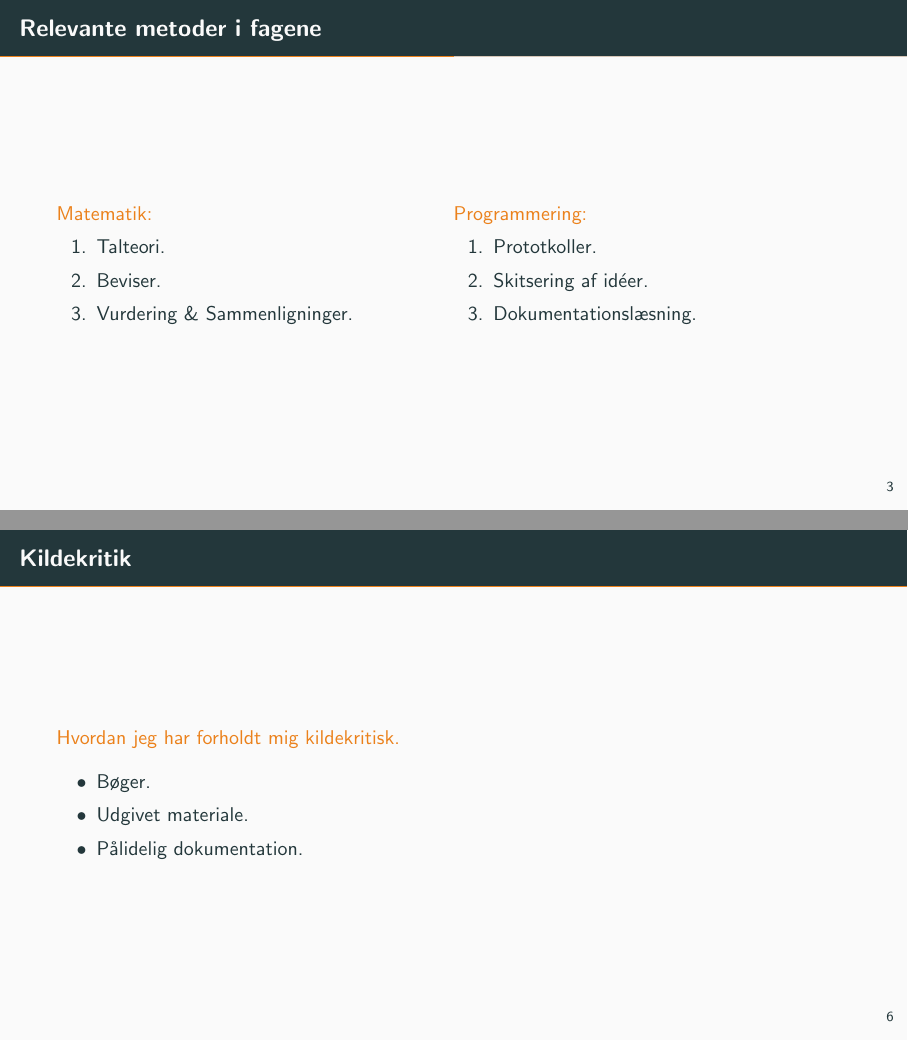
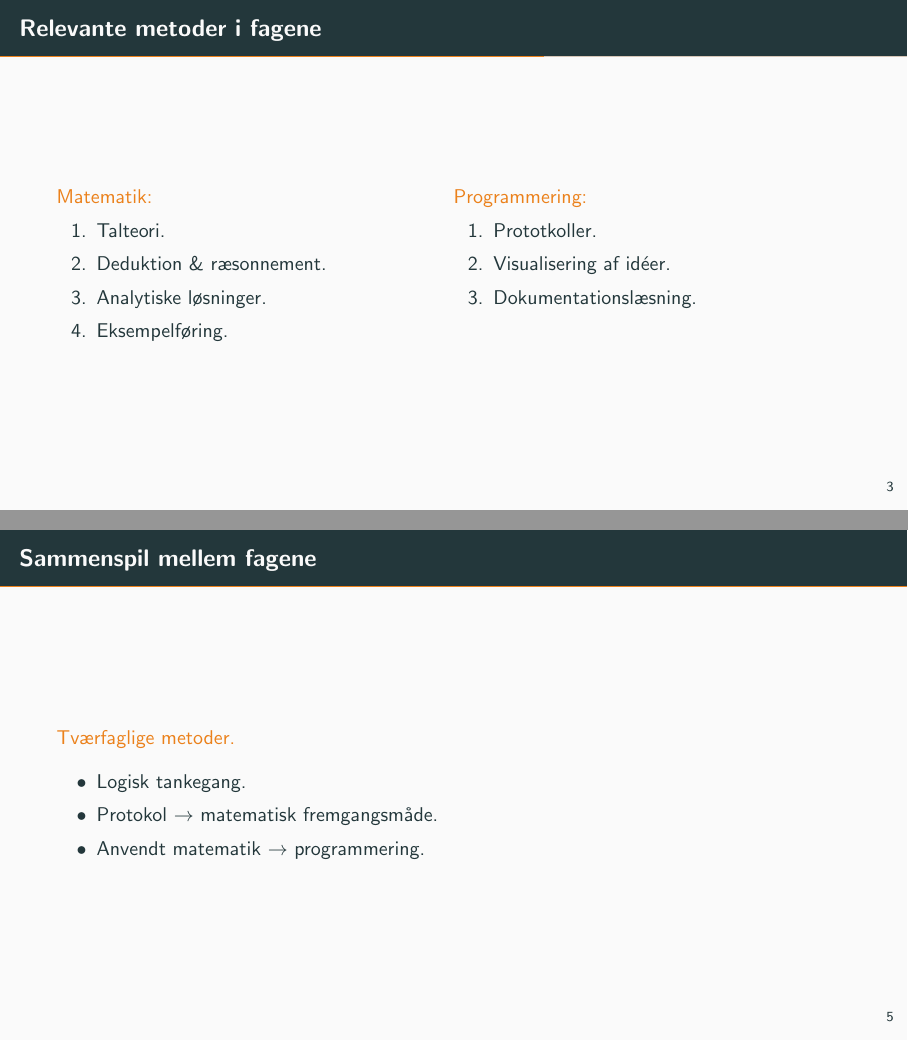
Before and after one commit to Tinggaard/sop, LaTeX slides (pres.tex): pages 5 and 8 of 8 before the commit and pages 5 and 7 of 7 after it, joined at a grey line. Compiled offline with pdfLaTeX.

Commit message:
Minor changes

```diff
--- a/pres.tex
+++ b/pres.tex
@@ -1,15 +1,12 @@
 \documentclass[10pt, aspectratio=169, usepdftitle=false]{beamer}
 
 \usetheme[progressbar=frametitle]{metropolis}
-% \usecolortheme{beaver}
-% \usecolortheme{fly}
-% \usecolortheme{beetle}
 \usepackage{appendixnumberbeamer} % Probably not needed
 \usepackage[danish]{babel}
 \usepackage{hyperref} %References
 \hypersetup{
     pdftitle={SOP 2019 --- Præsentation},
-    pdfauthor={Jens Tinggaard}
+    pdfauthor={Jens Tingd}
 }
 
 \usepackage{booktabs} % what is this?
@@ -67,14 +65,15 @@
             \alert{Matematik:}
             \begin{enumerate}
                 \item Talteori.
-                \item Beviser. %\(\qed\)
-                \item Vurdering \& Sammenligninger.
+                \item Deduktion \& ræsonnement.
+                \item Analytiske løsninger.
+                \item Eksempelføring.
             \end{enumerate}
         \column{0.5\textwidth}
             \alert{Programmering:}
             \begin{enumerate}
                 \item Prototkoller.
-                \item Skitsering af id\'eer.
+                \item Visualisering af id\'eer.
                 \item Dokumentationslæsning.
             \end{enumerate}
     \end{columns}
@@ -94,3 +92,4 @@
 %--- Next Frame ---%
 
 \begin{frame}{Sammenspil mellem fagene}
+    \alert{Tværfaglige metoder.}
@@ -103,14 +101,14 @@
 \end{frame}
 %--- Next Frame ---%
 
-\begin{frame}{Kildekritik}
-    \alert{Hvordan jeg har forholdt mig kildekritisk.}
-    \begin{itemize}
-        \item Bøger.
-        \item Udgivet materiale.
-        \item Pålidelig dokumentation.
-    \end{itemize}
-\end{frame}
-%--- Next Frame ---%
+% \begin{frame}{Kildekritik}
+%     \alert{Hvordan jeg har forholdt mig kildekritisk.}
+%     \begin{itemize}
+%         \item Bøger.
+%         \item Udgivet materiale.
+%         \item Pålidelig dokumentation.
+%     \end{itemize}
+% \end{frame}
+% %--- Next Frame ---%
 
 \end{document}
```
Also changed, not shown: noter.md (+0 -1 lines), pres.pdf, pres.tex (7 more changed lines).
